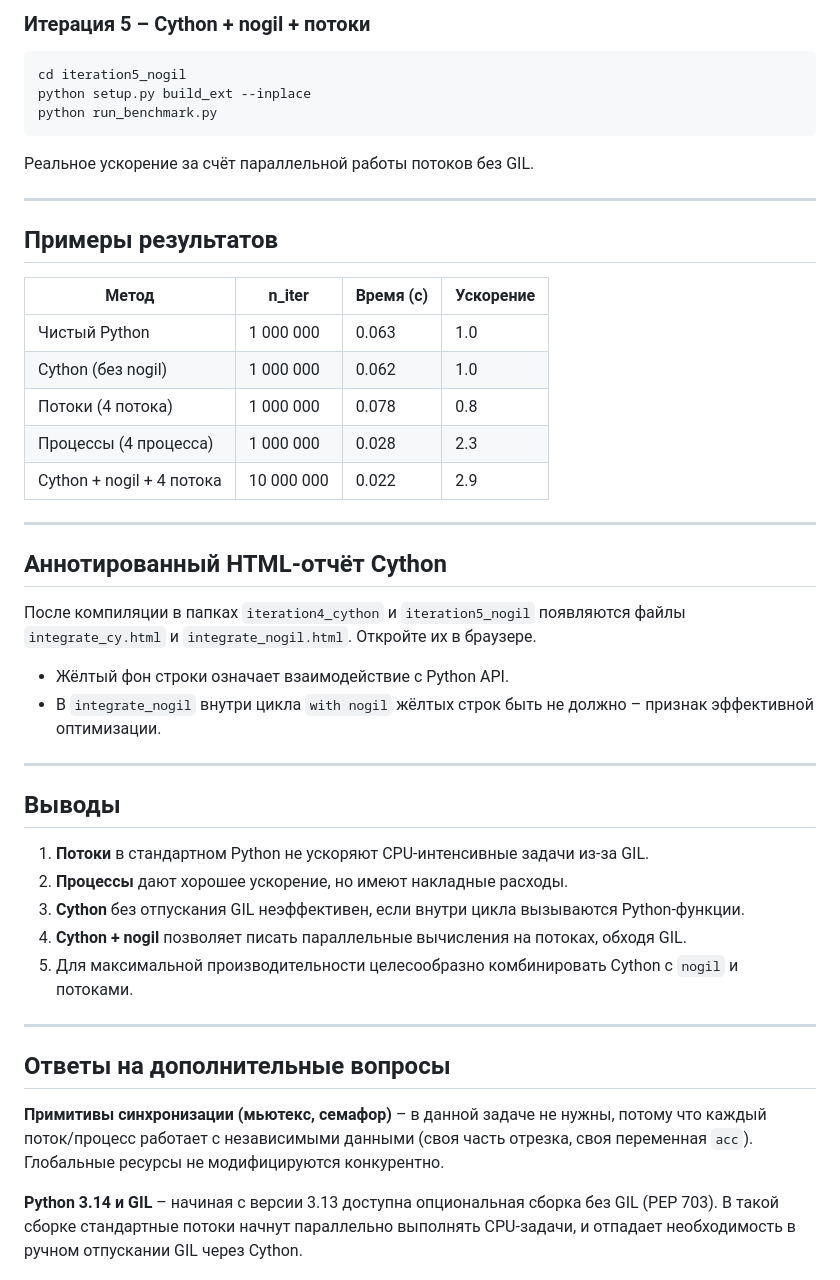
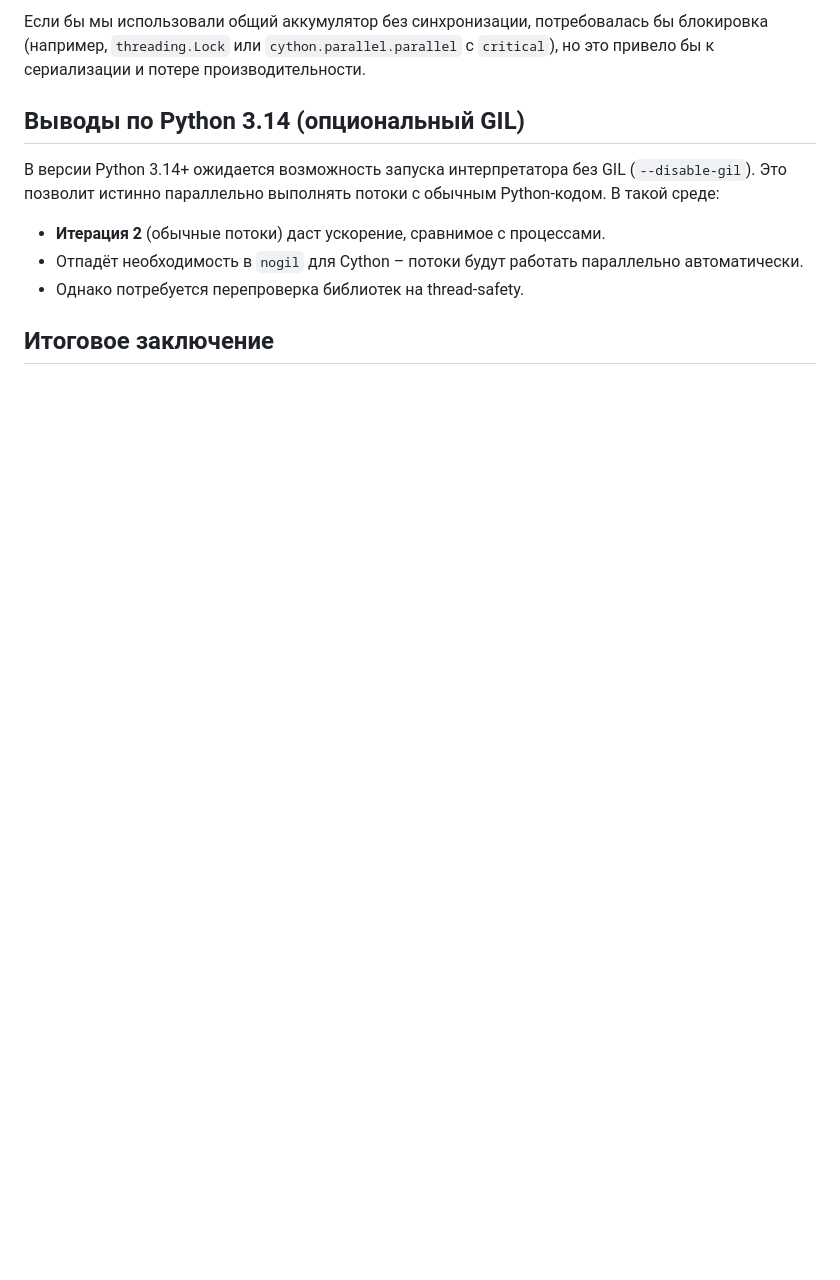
Before and after one commit to tarassiky/PROGG-6, a Markdown page: Тарасова ДЮ, ПРОГ-6, ЛР-2/README.md, the part around one of its changes. GitHub-like rendering; blank space fills up the shorter version.

````diff
--- a/Тарасова ДЮ, ПРОГ-6, ЛР-2/README.md
+++ b/Тарасова ДЮ, ПРОГ-6, ЛР-2/README.md
@@ -69,49 +58,12 @@ python run_benchmark.py
 
-### Итерация 5 – Cython + nogil + потоки
-```bash
-cd iteration5_nogil
-python setup.py build_ext --inplace
-python run_benchmark.py
-```
-Реальное ускорение за счёт параллельной работы потоков без GIL.
+Если бы мы использовали общий аккумулятор без синхронизации, потребовалась бы блокировка (например, `threading.Lock` или `cython.parallel.parallel` с `critical`), но это привело бы к сериализации и потере производительности.
 
----
+## Выводы по Python 3.14 (опциональный GIL)
 
-## Примеры результатов
+В версии Python 3.14+ ожидается возможность запуска интерпретатора без GIL (`--disable-gil`). Это позволит истинно параллельно выполнять потоки с обычным Python-кодом. В такой среде:
+- **Итерация 2** (обычные потоки) даст ускорение, сравнимое с процессами.
+- Отпадёт необходимость в `nogil` для Cython – потоки будут работать параллельно автоматически.
+- Однако потребуется перепроверка библиотек на thread-safety.
 
-| Метод                              | n_iter      | Время (с)  | Ускорение |
-|------------------------------------|-------------|------------|----------|
-| Чистый Python                      | 1 000 000   | 0.063      | 1.0      |
-| Cython (без nogil)                 | 1 000 000   | 0.062      | 1.0      |
-| Потоки (4 потока)                  | 1 000 000   | 0.078      | 0.8      |
-| Процессы (4 процесса)              | 1 000 000   | 0.028      | 2.3      |
-| Cython + nogil + 4 потока          | 10 000 000  | 0.022      | 2.9      |
+## Итоговое заключение
 
-
-
----
-
-## Аннотированный HTML-отчёт Cython
-
-После компиляции в папках `iteration4_cython` и `iteration5_nogil` появляются файлы `integrate_cy.html` и `integrate_nogil.html`. Откройте их в браузере.
-- Жёлтый фон строки означает взаимодействие с Python API.
-- В `integrate_nogil` внутри цикла `with nogil` жёлтых строк быть не должно – признак эффективной оптимизации.
-
----
-
-## Выводы
-
-1. **Потоки** в стандартном Python не ускоряют CPU‑интенсивные задачи из-за GIL.
-2. **Процессы** дают хорошее ускорение, но имеют накладные расходы.
-3. **Cython** без отпускания GIL неэффективен, если внутри цикла вызываются Python-функции.
-4. **Cython + nogil** позволяет писать параллельные вычисления на потоках, обходя GIL.
-5. Для максимальной производительности целесообразно комбинировать Cython с `nogil` и потоками.
-
----
-
-## Ответы на дополнительные вопросы
-
-**Примитивы синхронизации (мьютекс, семафор)** – в данной задаче не нужны, потому что каждый поток/процесс работает с независимыми данными (своя часть отрезка, своя переменная `acc`). Глобальные ресурсы не модифицируются конкурентно.
-
-**Python 3.14 и GIL** – начиная с версии 3.13 доступна опциональная сборка без GIL (PEP 703). В такой сборке стандартные потоки начнут параллельно выполнять CPU‑задачи, и отпадает необходимость в ручном отпускании GIL через Cython.
-
````
Also changed, not shown: other parts of Тарасова ДЮ, ПРОГ-6, ЛР-2/README.md (+47 -81 lines).
